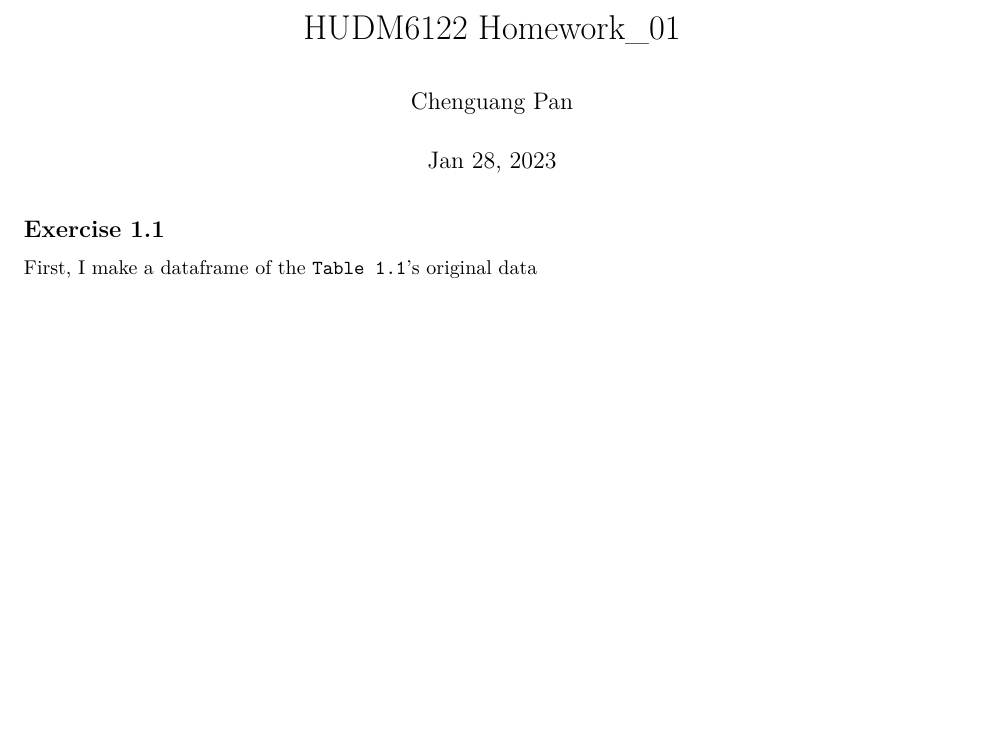
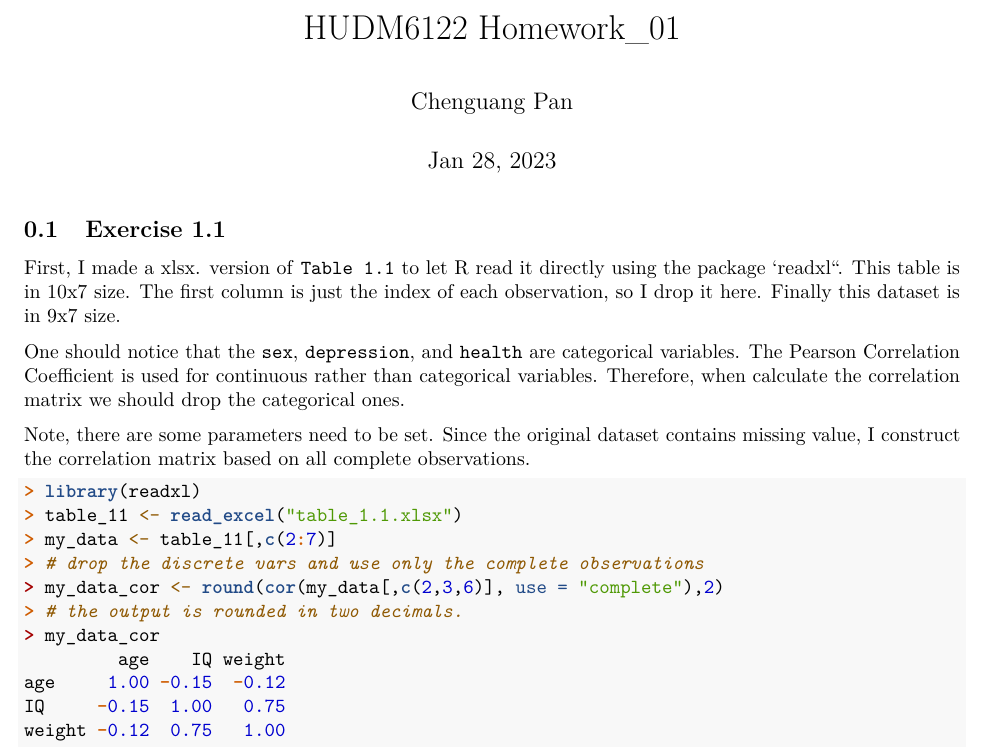
Before and after one commit to cgpan/hudm6122_homeworks, an R Markdown document (homework_01/hudm6122_hw_01_ChenguangPan.Rmd): part of the page, cut so that both start at the same text, the shorter picture padded with empty space. Rendered offline with R 4.5, knitr and Pandoc, then LaTeX, with nearby package versions.

Commit message:
Ex1.1 Finished

````diff
--- a/homework_01/hudm6122_hw_01_ChenguangPan.Rmd
+++ b/homework_01/hudm6122_hw_01_ChenguangPan.Rmd
@@ -6,7 +6,7 @@ output:
   pdf_document:
     toc: false
     toc_depth: 4
-    number_sections: false
+    number_sections: true
     keep_tex: true
     highlight: tango
 ---
@@ -23,4 +23,17 @@ knitr::opts_chunk$set(
 ```
 
 ## Exercise 1.1
-First, I make a dataframe of the `Table 1.1`'s original data
+First, I made a xlsx. version of `Table 1.1` to let R read it directly using the package `readxl``. This table is in 10x7 size. The first column is just the index of each observation, so I drop it here. Finally this dataset is in 9x7 size.
+
+One should notice that the `sex`, `depression`, and `health` are categorical variables. The Pearson Correlation Coefficient is used for continuous rather than categorical variables. Therefore, when calculate the correlation matrix we should drop the categorical ones.
+
+Note, there are some parameters need to be set. Since the original dataset contains missing value, I construct the correlation matrix based on all complete observations.
+```{r}
+library(readxl)
+table_11 <- read_excel("table_1.1.xlsx")
+my_data <- table_11[,c(2:7)]
+# drop the discrete vars and use only the complete observations
+my_data_cor <- round(cor(my_data[,c(2,3,6)], use = "complete"),2)
+# the output is rounded in two decimals.
+my_data_cor
+```
````
Also changed, not shown: homework_01/hudm6122_hw_01_ChenguangPan.pdf (added), homework_01/hudm6122_hw_01_ChenguangPan.tex (added), 7 other files.
